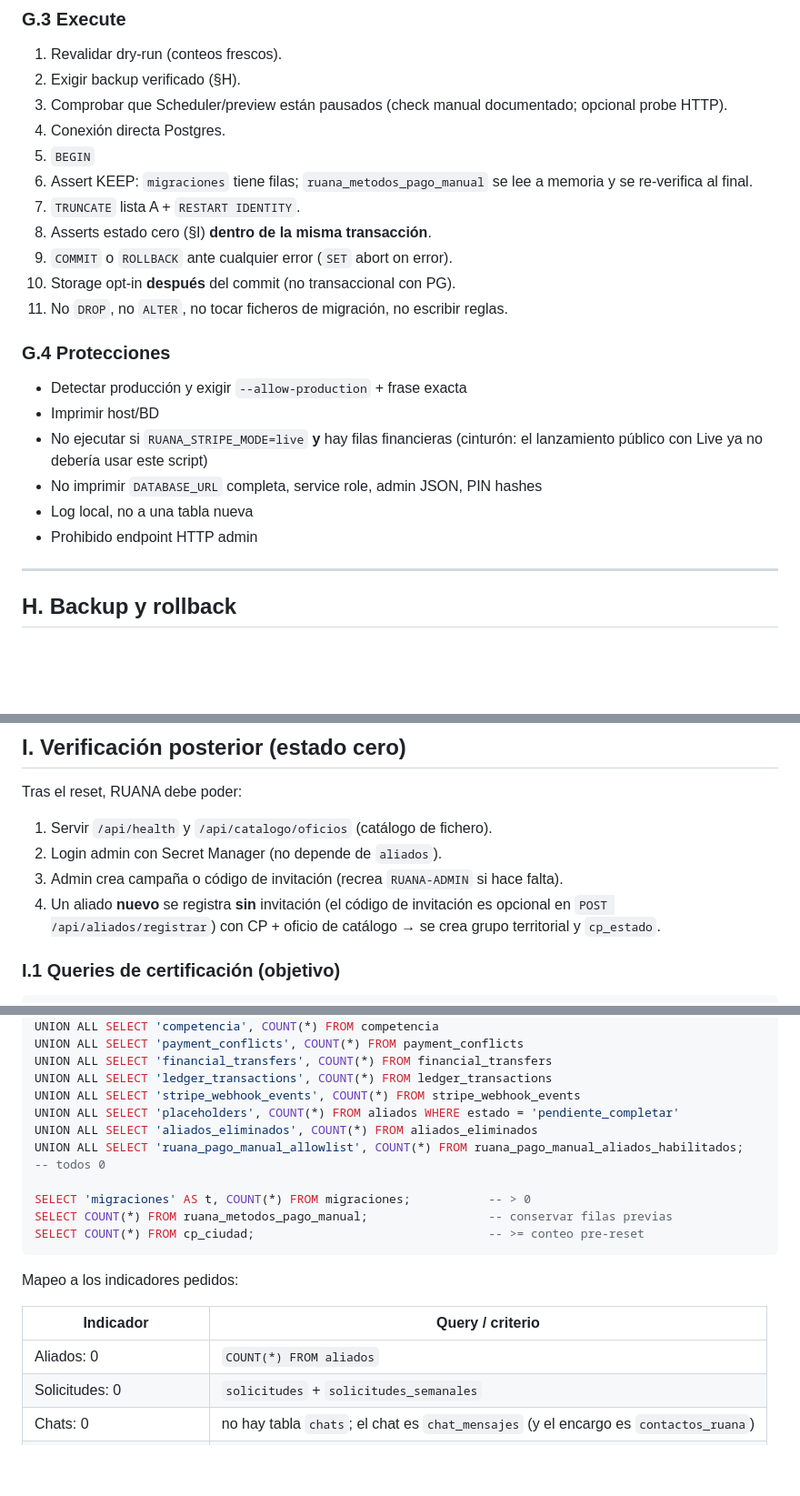
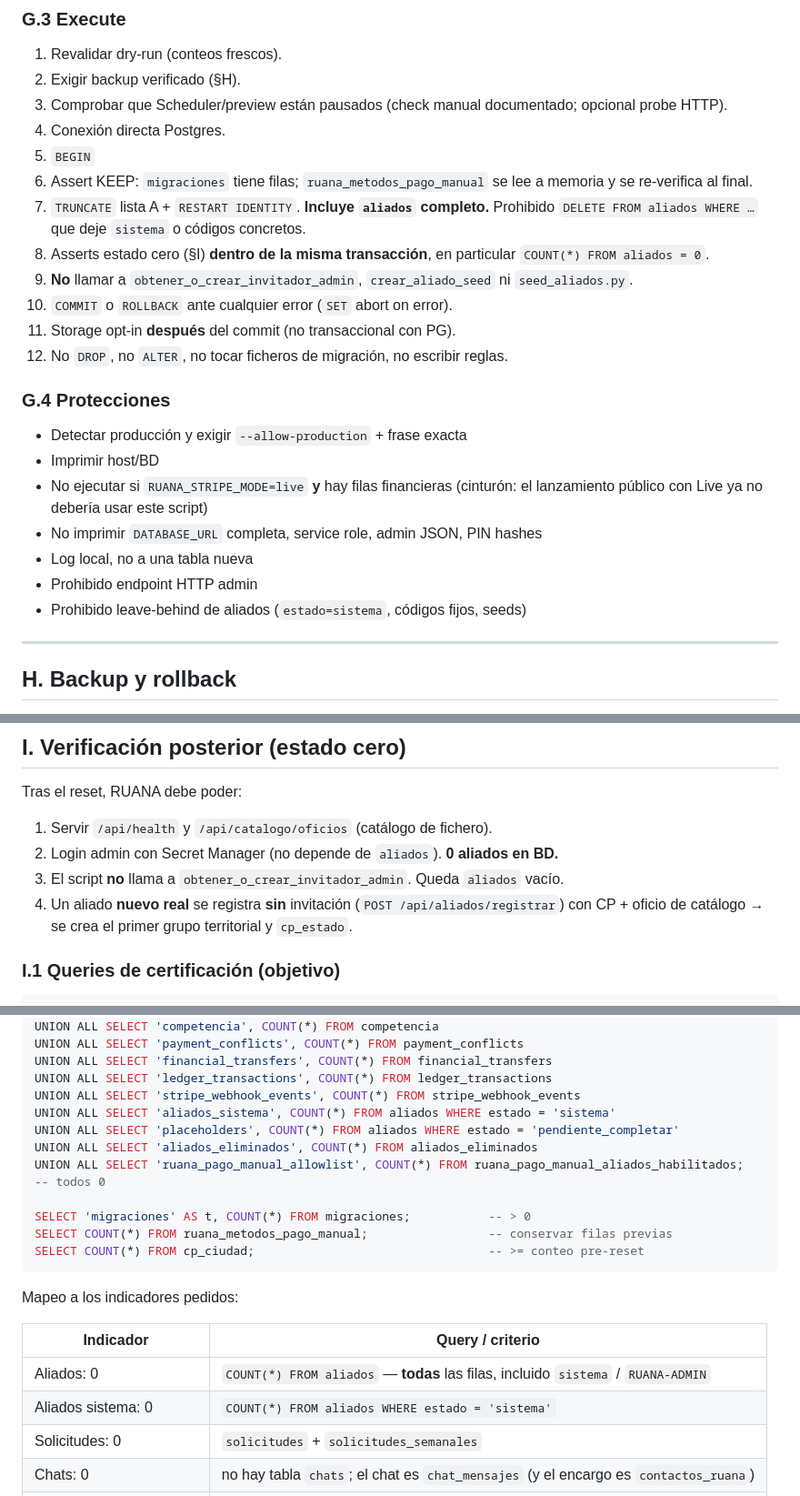
Before and after one commit to Alexande1018/RUANA, a Markdown page: docs/operaciones/PRELAUNCH_RESET_PLAN.md, 3 parts joined by grey strips. Shown at 91% size. Rendered like a GitHub page; blank space fills up the shorter version.

```diff
--- a/docs/operaciones/PRELAUNCH_RESET_PLAN.md
+++ b/docs/operaciones/PRELAUNCH_RESET_PLAN.md
@@ -405,11 +410,12 @@ Flags adicionales recomendados:
 4. Conexión directa Postgres.
 5. `BEGIN`
 6. Assert KEEP: `migraciones` tiene filas; `ruana_metodos_pago_manual` se lee a memoria y se re-verifica al final.
-7. `TRUNCATE` lista A + `RESTART IDENTITY`.
-8. Asserts estado cero (§I) **dentro de la misma transacción**.
-9. `COMMIT` o `ROLLBACK` ante cualquier error (`SET` abort on error).
-10. Storage opt-in **después** del commit (no transaccional con PG).
-11. No `DROP`, no `ALTER`, no tocar ficheros de migración, no escribir reglas.
+7. `TRUNCATE` lista A + `RESTART IDENTITY`. **Incluye `aliados` completo.** Prohibido `DELETE FROM aliados WHERE …` que deje `sistema` o códigos concretos.
+8. Asserts estado cero (§I) **dentro de la misma transacción**, en particular `COUNT(*) FROM aliados = 0`.
+9. **No** llamar a `obtener_o_crear_invitador_admin`, `crear_aliado_seed` ni `seed_aliados.py`.
+10. `COMMIT` o `ROLLBACK` ante cualquier error (`SET` abort on error).
+11. Storage opt-in **después** del commit (no transaccional con PG).
+12. No `DROP`, no `ALTER`, no tocar ficheros de migración, no escribir reglas.
 
 ### G.4 Protecciones
 
@@ -419,6 +425,7 @@ Flags adicionales recomendados:
 - No imprimir `DATABASE_URL` completa, service role, admin JSON, PIN hashes
 - Log local, no a una tabla nueva
 - Prohibido endpoint HTTP admin
+- Prohibido leave-behind de aliados (`estado=sistema`, códigos fijos, seeds)
 
 ---
 
@@ -482,9 +489,9 @@ Stripe no se habrá tocado: no hay rollback Stripe.
 Tras el reset, RUANA debe poder:
 
 1. Servir `/api/health` y `/api/catalogo/oficios` (catálogo de fichero).
-2. Login admin con Secret Manager (no depende de `aliados`).
-3. Admin crea campaña o código de invitación (recrea `RUANA-ADMIN` si hace falta).
-4. Un aliado **nuevo** se registra **sin** invitación (el código de invitación es opcional en `POST /api/aliados/registrar`) con CP + oficio de catálogo → se crea grupo territorial y `cp_estado`.
+2. Login admin con Secret Manager (no depende de `aliados`). **0 aliados en BD.**
+3. El script **no** llama a `obtener_o_crear_invitador_admin`. Queda `aliados` vacío.
+4. Un aliado **nuevo real** se registra **sin** invitación (`POST /api/aliados/registrar`) con CP + oficio de catálogo → se crea el primer grupo territorial y `cp_estado`.
 
 ### I.1 Queries de certificación (objetivo)
 
@@ -506,6 +513,7 @@ UNION ALL SELECT 'payment_conflicts', COUNT(*) FROM payment_conflicts
 UNION ALL SELECT 'financial_transfers', COUNT(*) FROM financial_transfers
 UNION ALL SELECT 'ledger_transactions', COUNT(*) FROM ledger_transactions
 UNION ALL SELECT 'stripe_webhook_events', COUNT(*) FROM stripe_webhook_events
+UNION ALL SELECT 'aliados_sistema', COUNT(*) FROM aliados WHERE estado = 'sistema'
 UNION ALL SELECT 'placeholders', COUNT(*) FROM aliados WHERE estado = 'pendiente_completar'
 UNION ALL SELECT 'aliados_eliminados', COUNT(*) FROM aliados_eliminados
 UNION ALL SELECT 'ruana_pago_manual_allowlist', COUNT(*) FROM ruana_pago_manual_aliados_habilitados;
@@ -520,7 +528,8 @@ Mapeo a los indicadores pedidos:
 
 | Indicador | Query / criterio |
 |-----------|------------------|
-| Aliados: 0 | `COUNT(*) FROM aliados` |
+| Aliados: 0 | `COUNT(*) FROM aliados` — **todas** las filas, incluido `sistema` / `RUANA-ADMIN` |
+| Aliados sistema: 0 | `COUNT(*) FROM aliados WHERE estado = 'sistema'` |
 | Solicitudes: 0 | `solicitudes` + `solicitudes_semanales` |
 | Chats: 0 | no hay tabla `chats`; el chat es `chat_mensajes` (y el encargo es `contactos_ruana`) |
 | Mensajes: 0 | `chat_mensajes` + `ruana_soporte_mensajes` + `negociacion_eventos` |
```
Also changed, not shown: other parts of docs/operaciones/PRELAUNCH_RESET_PLAN.md (+11 -6 lines).
